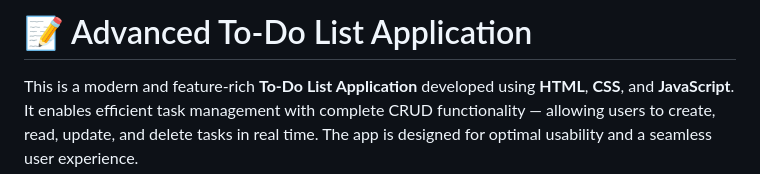
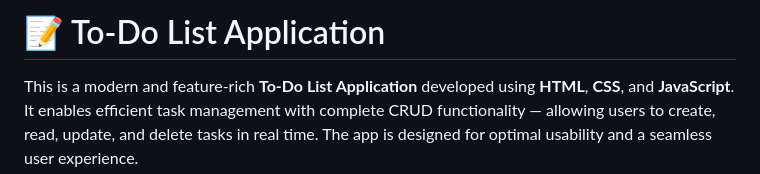
Before and after one commit to Rohit-Pakhre09/CRUD-Operation, a Markdown page: README.md, the part around one of its changes. GitHub-like rendering.

```diff
--- a/README.md
+++ b/README.md
@@ -1,4 +1,4 @@
-<h1>📝 Advanced To-Do List Application</h1>
+<h1>📝 To-Do List Application</h1>
 
   <p>
     This is a modern and feature-rich <strong>To-Do List Application</strong> developed using <strong>HTML</strong>, <strong>CSS</strong>, and <strong>JavaScript</strong>. It enables efficient task management with complete CRUD functionality — allowing users to create, read, update, and delete tasks in real time. The app is designed for optimal usability and a seamless user experience.
```
Also changed, not shown: other parts of README.md (+3 -1 lines).
